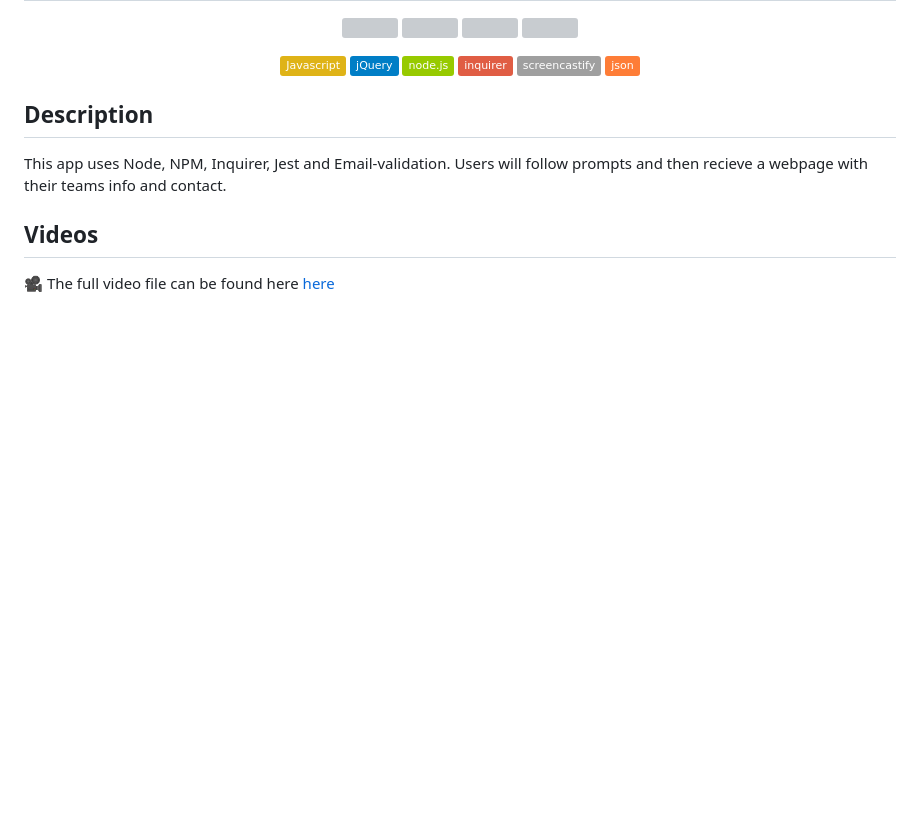
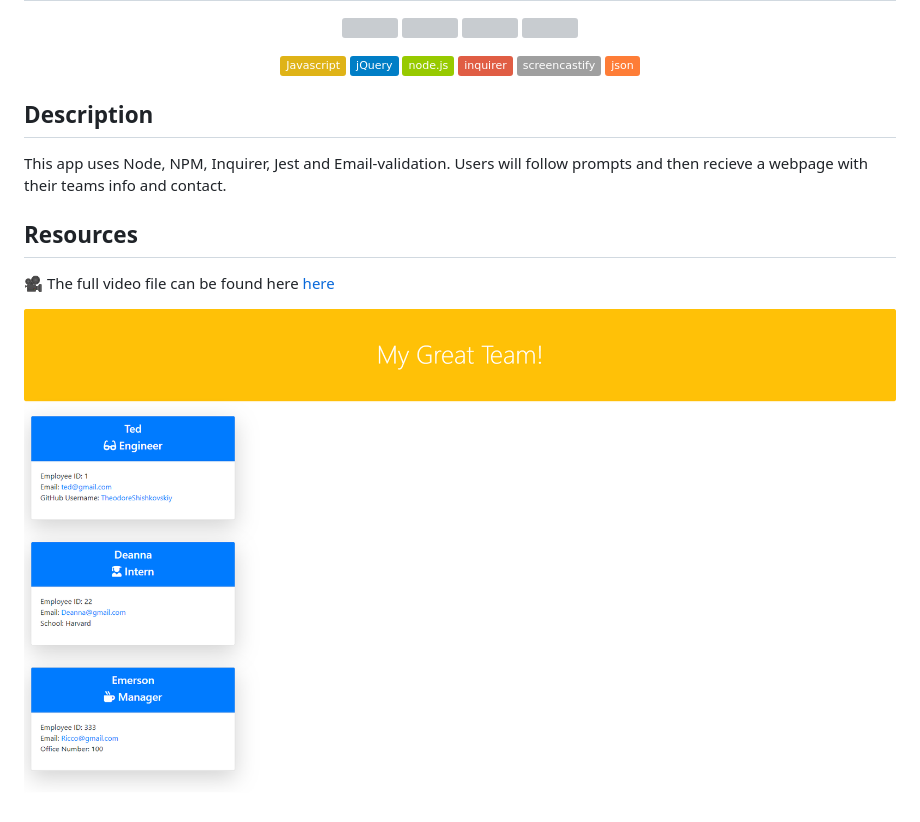
Before and after one commit to TheodoreShishkovskiy/team-profile, a Markdown page: README.md, the part around the change. Drawn GitHub-style; pictures changed too: images/Team-Profiles-mockup.png (added); badges without logos; blank space fills up the shorter version; grey boxes are pictures that could not be loaded.

Commit message:
added mockup image of file changes

```diff
--- a/README.md
+++ b/README.md
@@ -20,5 +20,7 @@
 ## Description
 This app uses Node, NPM, Inquirer, Jest and Email-validation. Users will follow prompts and then recieve a webpage with their teams info and contact.
 
-## Videos
+## Resources
 🎥 The full video file can be found here [here](https://drive.google.com/file/d/1JifkFaWHANtS01QIMAeBQIECPKbxmsSr/view?usp=sharing)
+
+![Alt text](/images/Team-Profiles-mockup.png)
```
